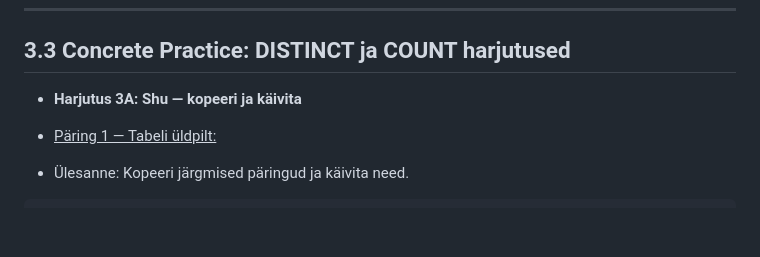
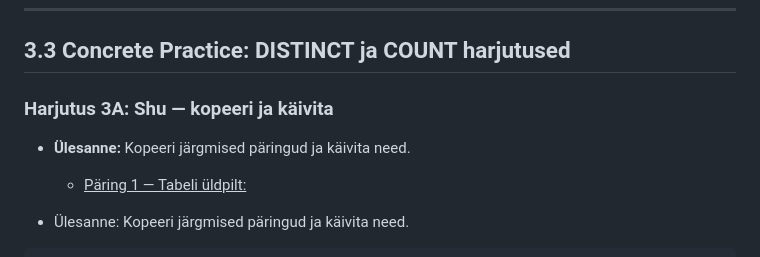
Before and after one commit to rattaseppkevin-tech/daca-portfolio, a Markdown page: portfolio/week-1/README.md, the part around the change. Drawn GitHub-style; blank space fills up the shorter version.

````diff
--- a/portfolio/week-1/README.md
+++ b/portfolio/week-1/README.md
@@ -167,9 +167,9 @@ WHERE total_price <= 0 OR customer_id IS NULL
 
 ## 3.3 Concrete Practice: DISTINCT ja COUNT harjutused
 
-* **Harjutus 3A: Shu — kopeeri ja käivita**
-
-* <u>Päring 1 — Tabeli üldpilt:</u>
+### **Harjutus 3A: Shu — kopeeri ja käivita**
+* **Ülesanne:** Kopeeri järgmised päringud ja käivita need.
+    * <u>Päring 1 — Tabeli üldpilt:</u>
 
 * Ülesanne: Kopeeri järgmised päringud ja käivita need.
 ```sql
````
